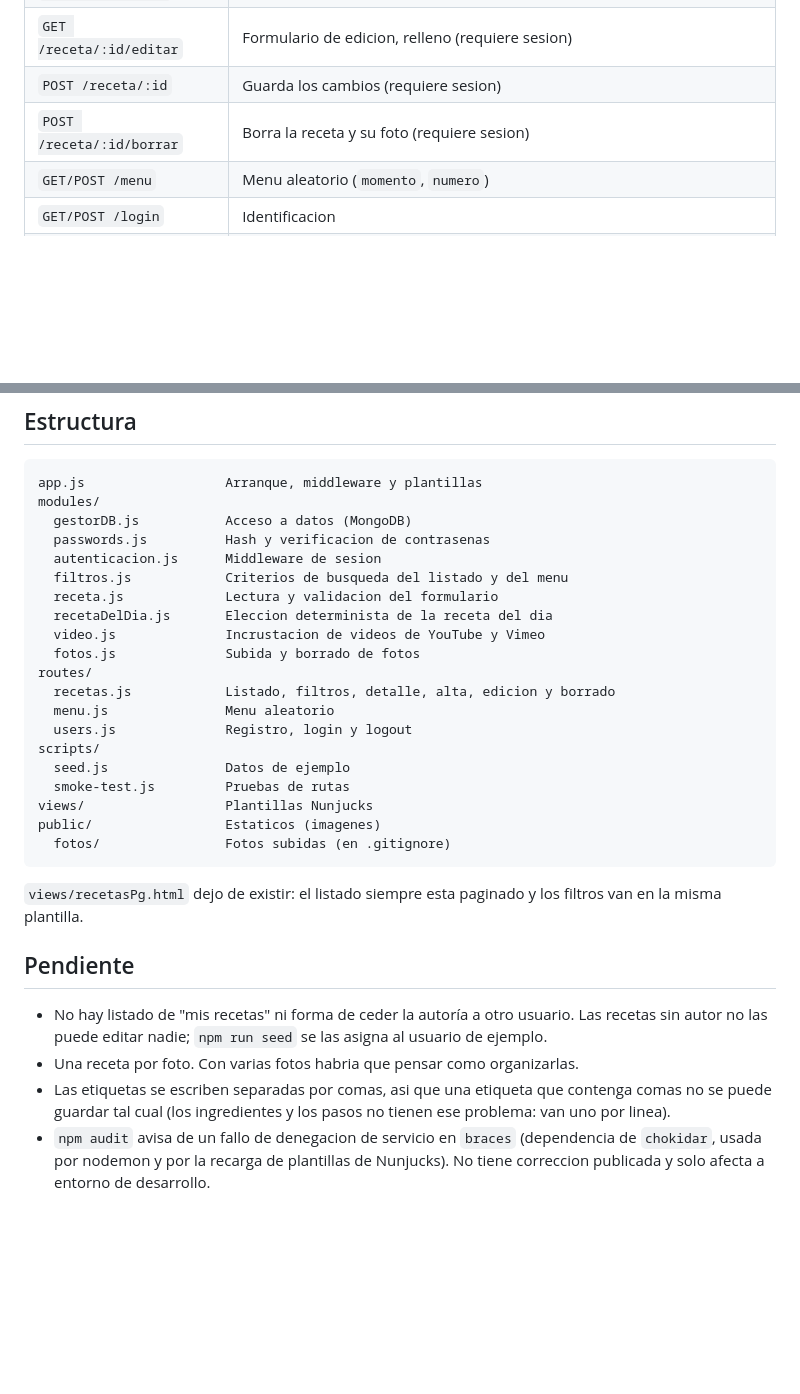
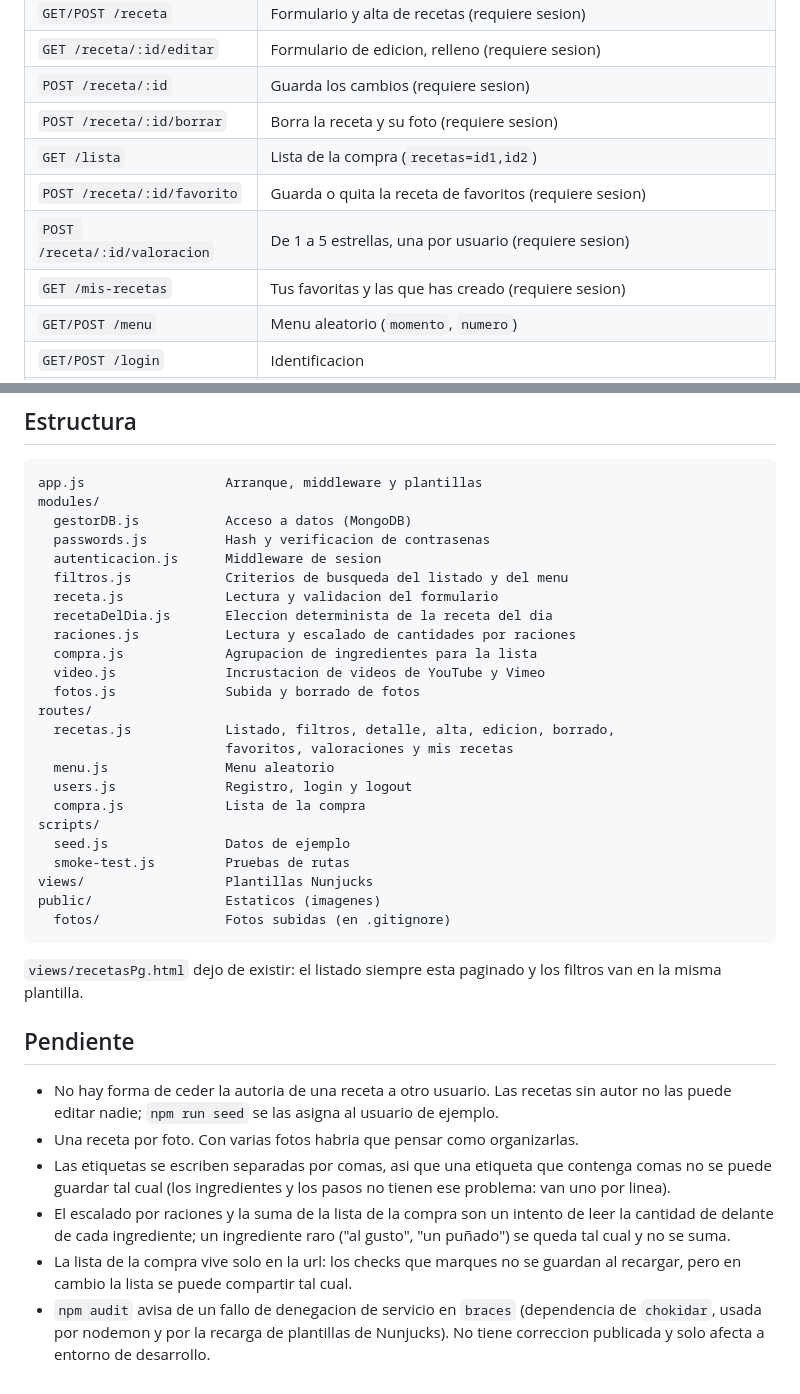
Before and after one commit to mariodod/Recetario, a Markdown page: README.md, 2 parts joined by grey strips. Drawn GitHub-style; blank space fills up the shorter version.

```diff
--- a/README.md
+++ b/README.md
@@ -140,6 +159,10 @@ stemmer en espanol busca por raiz, de forma que 'cocinar', 'cocina' y
 | `GET /receta/:id/editar` | Formulario de edicion, relleno (requiere sesion) |
 | `POST /receta/:id` | Guarda los cambios (requiere sesion) |
 | `POST /receta/:id/borrar` | Borra la receta y su foto (requiere sesion) |
+| `GET /lista` | Lista de la compra (`recetas=id1,id2`) |
+| `POST /receta/:id/favorito` | Guarda o quita la receta de favoritos (requiere sesion) |
+| `POST /receta/:id/valoracion` | De 1 a 5 estrellas, una por usuario (requiere sesion) |
+| `GET /mis-recetas` | Tus favoritas y las que has creado (requiere sesion) |
 | `GET/POST /menu` | Menu aleatorio (`momento`, `numero`) |
 | `GET/POST /login` | Identificacion |
 | `GET/POST /signup` | Registro |
@@ -157,12 +180,16 @@ modules/
   filtros.js            Criterios de busqueda del listado y del menu
   receta.js             Lectura y validacion del formulario
   recetaDelDia.js       Eleccion determinista de la receta del dia
+  raciones.js           Lectura y escalado de cantidades por raciones
+  compra.js             Agrupacion de ingredientes para la lista
   video.js              Incrustacion de videos de YouTube y Vimeo
   fotos.js              Subida y borrado de fotos
 routes/
-  recetas.js            Listado, filtros, detalle, alta, edicion y borrado
+  recetas.js            Listado, filtros, detalle, alta, edicion, borrado,
+                        favoritos, valoraciones y mis recetas
   menu.js               Menu aleatorio
   users.js              Registro, login y logout
+  compra.js             Lista de la compra
 scripts/
   seed.js               Datos de ejemplo
   smoke-test.js         Pruebas de rutas
@@ -176,13 +203,18 @@ los filtros van en la misma plantilla.
 
 ## Pendiente
 
-- No hay listado de "mis recetas" ni forma de ceder la autoría a otro usuario.
-  Las recetas sin autor no las puede editar nadie; `npm run seed` se las
-  asigna al usuario de ejemplo.
+- No hay forma de ceder la autoria de una receta a otro usuario. Las recetas
+  sin autor no las puede editar nadie; `npm run seed` se las asigna al usuario
+  de ejemplo.
 - Una receta por foto. Con varias fotos habria que pensar como organizarlas.
 - Las etiquetas se escriben separadas por comas, asi que una etiqueta que
   contenga comas no se puede guardar tal cual (los ingredientes y los pasos no
   tienen ese problema: van uno por linea).
+- El escalado por raciones y la suma de la lista de la compra son un intento
+  de leer la cantidad de delante de cada ingrediente; un ingrediente raro
+  ("al gusto", "un puñado") se queda tal cual y no se suma.
+- La lista de la compra vive solo en la url: los checks que marques no se
+  guardan al recargar, pero en cambio la lista se puede compartir tal cual.
 - `npm audit` avisa de un fallo de denegacion de servicio en `braces`
   (dependencia de `chokidar`, usada por nodemon y por la recarga de
   plantillas de Nunjucks). No tiene correccion publicada y solo afecta a
```
Also changed, not shown: other parts of README.md (+28 -9 lines).
